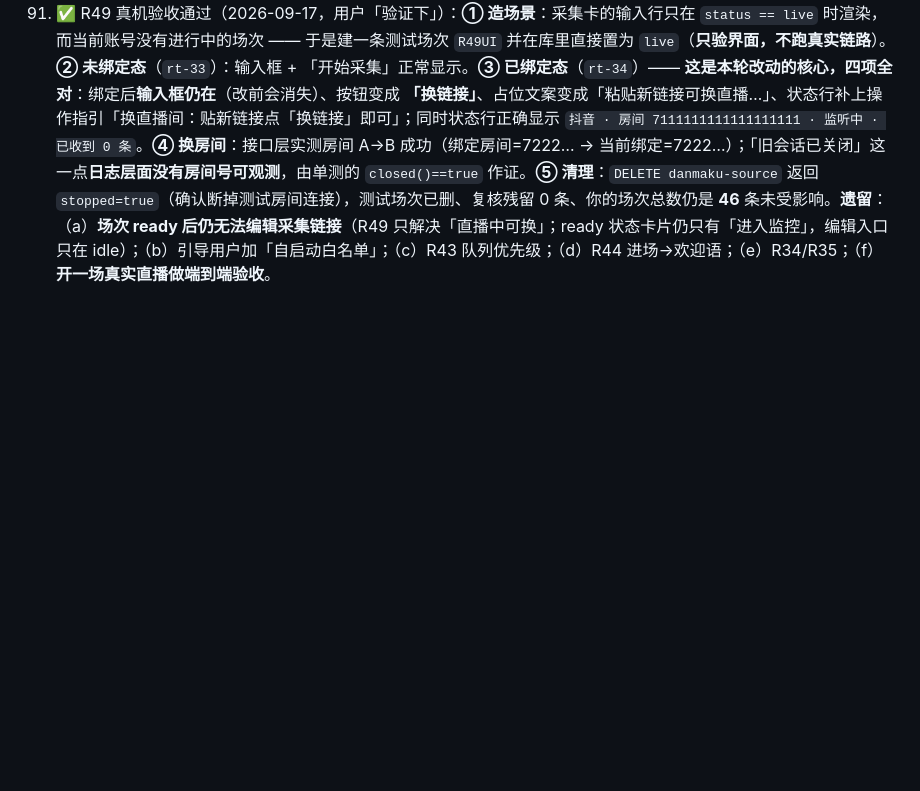
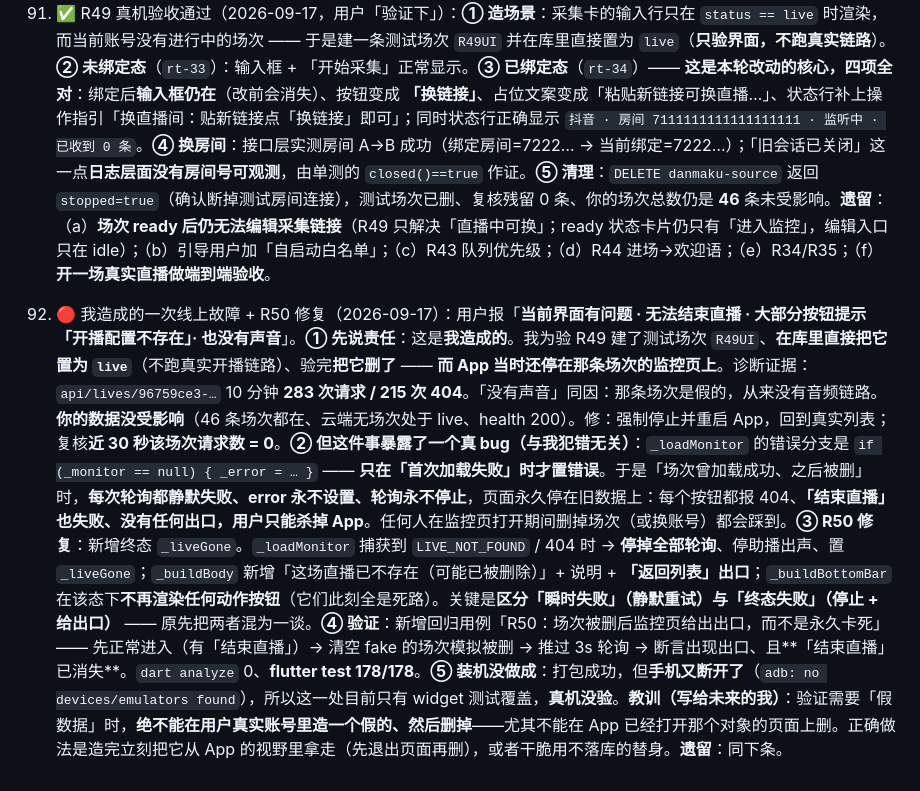
Before and after one commit to renault-wei/zhuboaizhushou, a Markdown page: docs/PROGRESS.md, the part around the change. Rendered like a GitHub page; blank space fills up the shorter version.

Commit message:
docs(progress): 第 92 条 —— 我造成的线上故障复盘 + R50 修复（场次被删后监控页给出口，不再永久卡死）

```diff
--- a/docs/PROGRESS.md
+++ b/docs/PROGRESS.md
@@ -307,3 +307,5 @@
 90. ✅ R49 改链接自动重连（2026-09-17，用户「改一下」）：落的是 D5 的口径。**① 先查出一个真 bug 级的服务端问题**：`liveCollector.bind` 只是 `bindings.set(liveId, 新绑定)` 覆盖内存绑定，**旧会话完全没停** —— 换直播间会变成**两个会话并行**，把**另一个直播间的弹幕灌进本场**（重复 + 串台）。这正是「自动重连」要成立的前提：不先断旧，重连就是加倍泄漏。修法：`bind` 里比对 new/old `watchKey`，不同则**先 `armed.delete` 再 `manager.stopWatching(previous.watchKey)`**，然后才落新绑定。**② App 侧**：采集卡的输入行原先 `if (enabled && binding == null)` 才渲染 —— **一旦绑上只剩「停止」**，想换直播间只能「先停止、再粘新的」，既绕又容易停在半路。改为 `if (enabled && live)` 常显：贴新链接点一次即换。配套：按钮文案随状态变（未绑定=「开始采集」、已绑定=**「换链接」**）、占位文案变为「粘贴新链接可换直播间（自动重连）」、状态行补一句「换直播间：贴新链接点「换链接」即可」（以前这段只说在监听哪个房间，商家会以为必须先停止）。**③ 测试**：新增服务端用例「换直播间时先停掉旧会话」—— 换房间后 `fake.opened()==2` 且 `fake.closed()==true`（修复前 `closed()` 恒为 false）。**另有一条既有 App 用例被我**有意**改了断言**：`live_monitor_test.dart` 原先断言「绑定后输入框 `findsNothing`」，现在改为 `findsOneWidget` + 断言出现「换链接」按钮（改的是测试，因为**行为是本轮有意改的**，并在注释里写明原因）。**④ 验证与部署**：服务端 `tsc`/`eslint` 0、**46 文件 / 496 用例：495 passed / 1 skipped / 0 failed**；App `analyze` 0、**flutter test 177/177**；服务端已上云（备份 `215709`、迁移全 OK、health 200、云端确认停旧会话那行已就位）；APK 已重新打包并装机（21:58:41）。**中途本地 PostgreSQL 今天第五次被非正常终止**（178 个跳过），照旧靠「skip 数也是信号」发现、拉起并重跑全部迁移。**⑤ 诚实说明**：R49 的**界面改动没在真机上验到** —— 采集卡的输入行只在 `status == live` 时渲染，而当前账号没有进行中的场次（要开一场才能看到）。这一处目前只有 widget 测试覆盖；服务端修复有单测 + 云端确认。**遗留**：（a）**R49 真机验收**（需开一场直播）；（b）**场次 ready 后仍无法编辑采集链接**（R49 只解决了「直播中可换」；ready 状态的卡片仍只有「进入监控」，编辑入口只在 idle）；（c）引导用户加「自启动白名单」；（d）R43 队列优先级；（e）R44 进场→欢迎语；（f）R34/R35；（g）**开一场真实直播做端到端验收**。
 
 91. ✅ R49 真机验收通过（2026-09-17，用户「验证下」）：**① 造场景**：采集卡的输入行只在 `status == live` 时渲染，而当前账号没有进行中的场次 —— 于是建一条测试场次 `R49UI` 并在库里直接置为 `live`（**只验界面，不跑真实链路**）。**② 未绑定态**（`rt-33`）：输入框 + 「开始采集」正常显示。**③ 已绑定态**（`rt-34`）—— **这是本轮改动的核心，四项全对**：绑定后**输入框仍在**（改前会消失）、按钮变成 **「换链接」**、占位文案变成「粘贴新链接可换直播…」、状态行补上操作指引「换直播间：贴新链接点「换链接」即可」；同时状态行正确显示 `抖音 · 房间 7111111111111111111 · 监听中 · 已收到 0 条`。**④ 换房间**：接口层实测房间 A→B 成功（绑定房间=7222… → 当前绑定=7222…）；「旧会话已关闭」这一点**日志层面没有房间号可观测**，由单测的 `closed()==true` 作证。**⑤ 清理**：`DELETE danmaku-source` 返回 `stopped=true`（确认断掉测试房间连接），测试场次已删、复核残留 0 条、你的场次总数仍是 **46** 条未受影响。**遗留**：（a）**场次 ready 后仍无法编辑采集链接**（R49 只解决「直播中可换」；ready 状态卡片仍只有「进入监控」，编辑入口只在 idle）；（b）引导用户加「自启动白名单」；（c）R43 队列优先级；（d）R44 进场→欢迎语；（e）R34/R35；（f）**开一场真实直播做端到端验收**。
+
+92. 🔴 我造成的一次线上故障 + R50 修复（2026-09-17）：用户报「**当前界面有问题 · 无法结束直播 · 大部分按钮提示「开播配置不存在」· 也没有声音**」。**① 先说责任**：这是**我造成的**。我为验 R49 建了测试场次 `R49UI`、**在库里直接把它置为 `live`**（不跑真实开播链路）、验完**把它删了** —— **而 App 当时还停在那条场次的监控页上**。诊断证据：`api/lives/96759ce3-…` 10 分钟 **283 次请求 / 215 次 404**。「没有声音」同因：那条场次是假的，从来没有音频链路。**你的数据没受影响**（46 条场次都在、云端无场次处于 live、health 200）。修：强制停止并重启 App，回到真实列表；复核**近 30 秒该场次请求数 = 0**。**② 但这件事暴露了一个真 bug（与我犯错无关）**：`_loadMonitor` 的错误分支是 `if (_monitor == null) { _error = … }` —— **只在「首次加载失败」时才置错误**。于是「场次曾加载成功、之后被删」时，**每次轮询都静默失败、error 永不设置、轮询永不停止**，页面永久停在旧数据上：每个按钮都报 404、**「结束直播」也失败、没有任何出口，用户只能杀掉 App**。任何人在监控页打开期间删掉场次（或换账号）都会踩到。**③ R50 修复**：新增终态 `_liveGone`。`_loadMonitor` 捕获到 `LIVE_NOT_FOUND` / 404 时 → **停掉全部轮询**、停助播出声、置 `_liveGone`；`_buildBody` 新增「这场直播已不存在（可能已被删除）」+ 说明 + **「返回列表」出口**；`_buildBottomBar` 在该态下**不再渲染任何动作按钮**（它们此刻全是死路）。关键是**区分「瞬时失败」（静默重试）与「终态失败」（停止 + 给出口）** —— 原先把两者混为一谈。**④ 验证**：新增回归用例「R50：场次被删后监控页给出出口，而不是永久卡死」—— 先正常进入（有「结束直播」）→ 清空 fake 的场次模拟被删 → 推过 3s 轮询 → 断言出现出口、且**「结束直播」已消失**。`dart analyze` 0、**flutter test 178/178**。**⑤ 装机没做成**：打包成功，但**手机又断开了**（`adb: no devices/emulators found`），所以这一处目前只有 widget 测试覆盖，**真机没验**。**教训（写给未来的我）**：验证需要「假数据」时，**绝不能在用户真实账号里造一个假的、然后删掉**——尤其不能在 App 已经打开那个对象的页面上删。正确做法是造完立刻把它从 App 的视野里拿走（先退出页面再删），或者干脆用不落库的替身。**遗留**：同下条。
```
